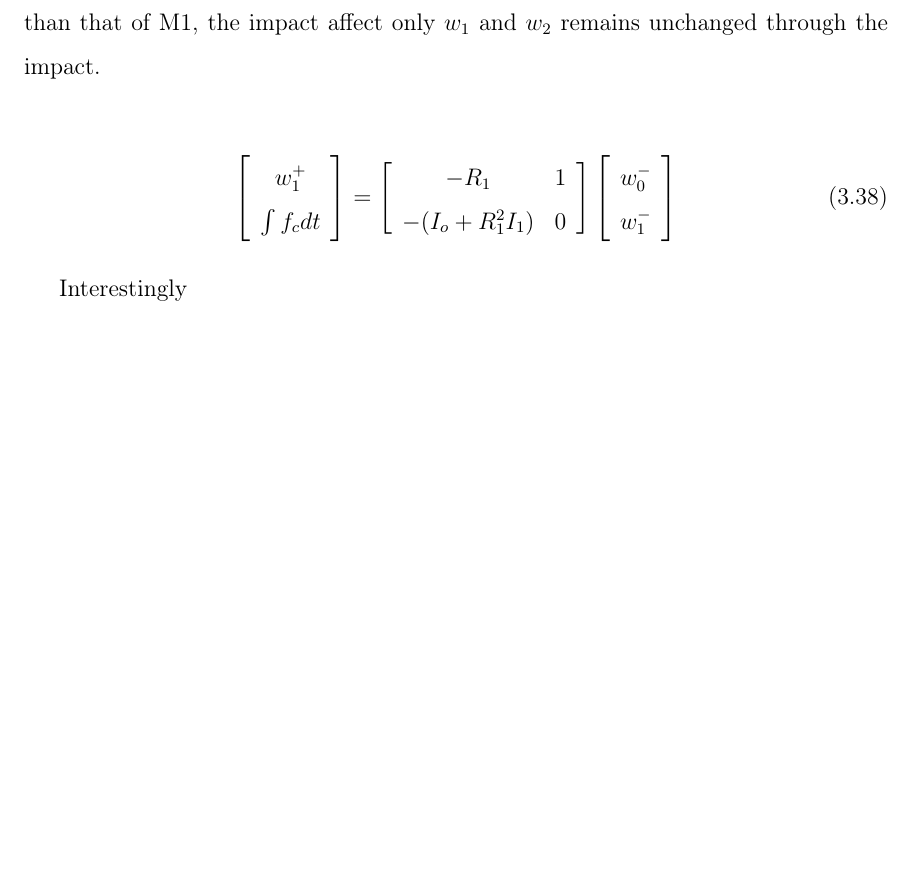
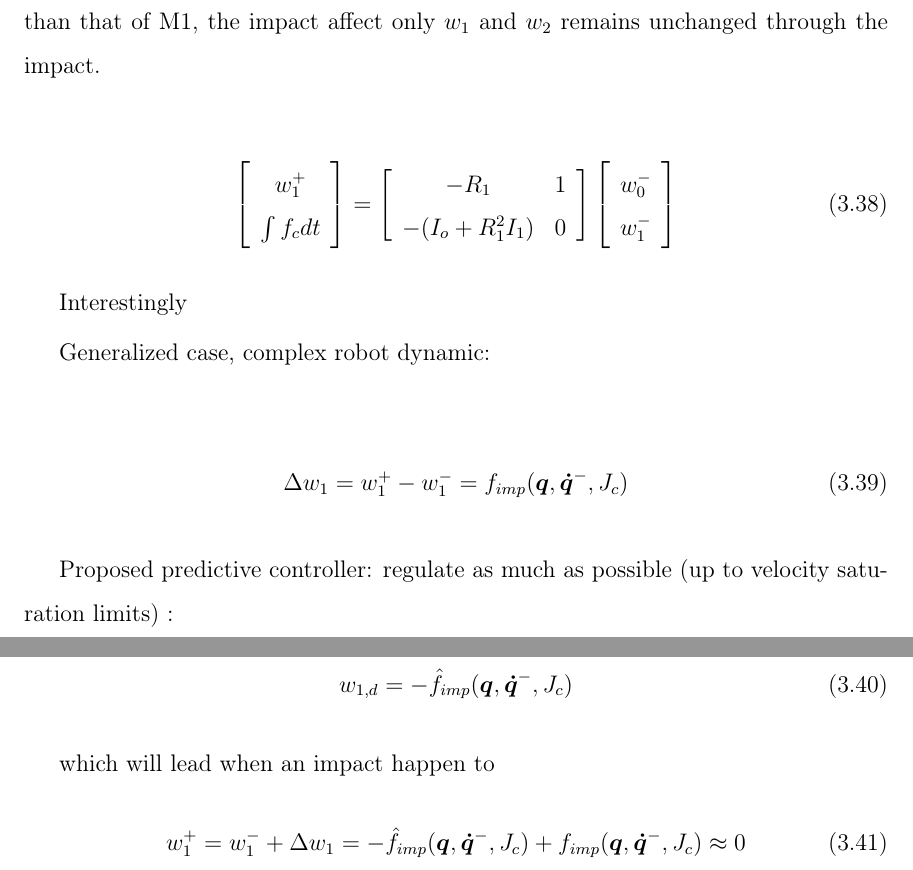
Before and after one commit to alx87grd/MIT-Thesis, a LaTeX thesis (main.tex, which reads src/actuation.tex): part of page 46 of 62 before the commit and two parts of pages 46 and 47 of 64 after it, the two joined at a grey line, cut so that both start at the same text, the shorter picture padded with empty space. Compiled offline with pdfLaTeX.

Commit message:
general impact idea

```diff
--- a/src/actuation.tex
+++ b/src/actuation.tex
@@ -717,3 +717,30 @@ Those results basically show that when the reflected inertia of M2 is much great
 %
 
 Interestingly
+
+
+Generalized case, complex robot dynamic:
+
+%
+\begin{align}
+\Delta w_1  = w_1^+ - w_1^- = f_{imp}( \vec{q} , \vec{\dot{q}}^- , J_c )
+\label{eq:dsdm_impact_gen_delta_w1}
+\end{align}
+%
+
+Proposed predictive controller: regulate as much as possible (up to velocity saturation limits) :
+
+%
+\begin{align}
+w_{1,d}  = -\hat{f}_{imp}( \vec{q} , \vec{\dot{q}}^- , J_c )
+\label{eq:dsdm_impact_gen_delta_w1}
+\end{align}
+%
+
+which will lead when an impact happen to
+%
+\begin{align}
+w_1^+ =  w_1^- + \Delta w_1 = -\hat{f}_{imp}( \vec{q} , \vec{\dot{q}}^- , J_c ) + f_{imp}( \vec{q} , \vec{\dot{q}}^- , J_c )  \approx 0
+\label{eq:dsdm_impact_vel}
+\end{align}
+%
```
